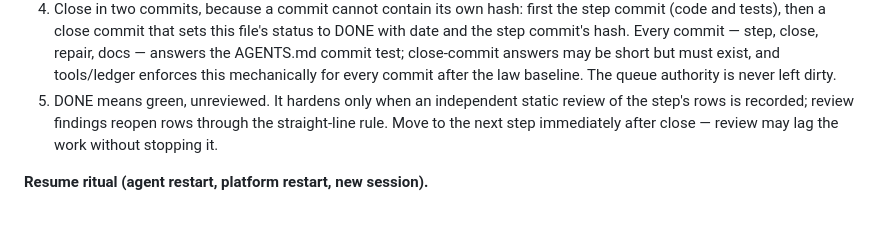
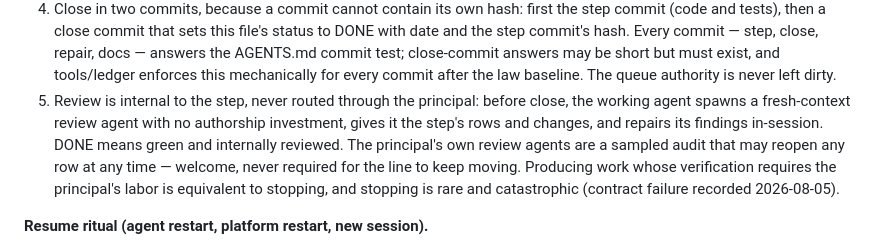
Before and after one commit to recluse-studio/cassette, a Markdown page: IMPLEMENTATION.md, the part around the change. Drawn GitHub-style; blank space fills up the shorter version.

```diff
--- a/IMPLEMENTATION.md
+++ b/IMPLEMENTATION.md
@@ -26,9 +26,13 @@ preference, style, or refactoring appetite.
    step commit's hash. Every commit — step, close, repair, docs — answers the AGENTS.md commit
    test; close-commit answers may be short but must exist, and tools/ledger enforces this
    mechanically for every commit after the law baseline. The queue authority is never left dirty.
-5. DONE means green, unreviewed. It hardens only when an independent static review of the step's
-   rows is recorded; review findings reopen rows through the straight-line rule. Move to the next
-   step immediately after close — review may lag the work without stopping it.
+5. Review is internal to the step, never routed through the principal: before close, the working
+   agent spawns a fresh-context review agent with no authorship investment, gives it the step's
+   rows and changes, and repairs its findings in-session. DONE means green and internally
+   reviewed. The principal's own review agents are a sampled audit that may reopen any row at any
+   time — welcome, never required for the line to keep moving. Producing work whose verification
+   requires the principal's labor is equivalent to stopping, and stopping is rare and
+   catastrophic (contract failure recorded 2026-08-05).
 
 **Resume ritual (agent restart, platform restart, new session).**
 1. Read this file top to bottom. The queue statuses are ground truth; git log corroborates.
```
Also changed, not shown: BUILD_STORY.md (+63 -0 lines).
